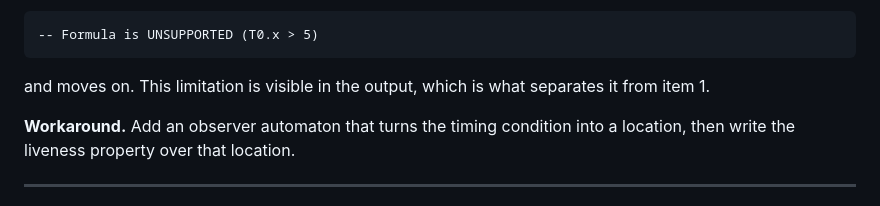
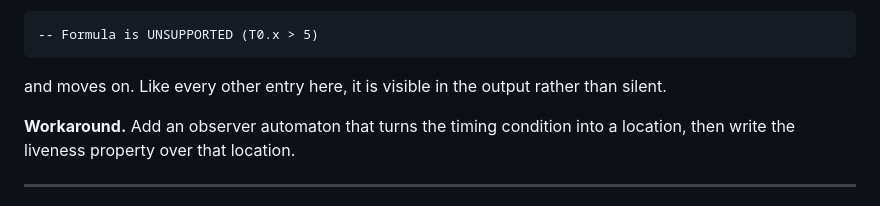
Before and after one commit to horaverify/PTCTCL, a Markdown page: KNOWN_LIMITATION.md, the part around the change. GitHub-like rendering.

Commit message:
docs: drop the stale cross-reference from limitation 3
3 contrasted itself against 1 as 'visible in the output' where 1 was silent.
1 is no longer silent, so the contrast no longer names anything.

````diff
--- a/KNOWN_LIMITATION.md
+++ b/KNOWN_LIMITATION.md
@@ -94,7 +94,7 @@ liveness predicate can name a clock that would need protecting from the active-c
 -- Formula is UNSUPPORTED (T0.x > 5)
 ```
 
-and moves on. This limitation is visible in the output, which is what separates it from item 1.
+and moves on. Like every other entry here, it is visible in the output rather than silent.
 
 **Workaround.** Add an observer automaton that turns the timing condition into a location, then
 write the liveness property over that location.
````
